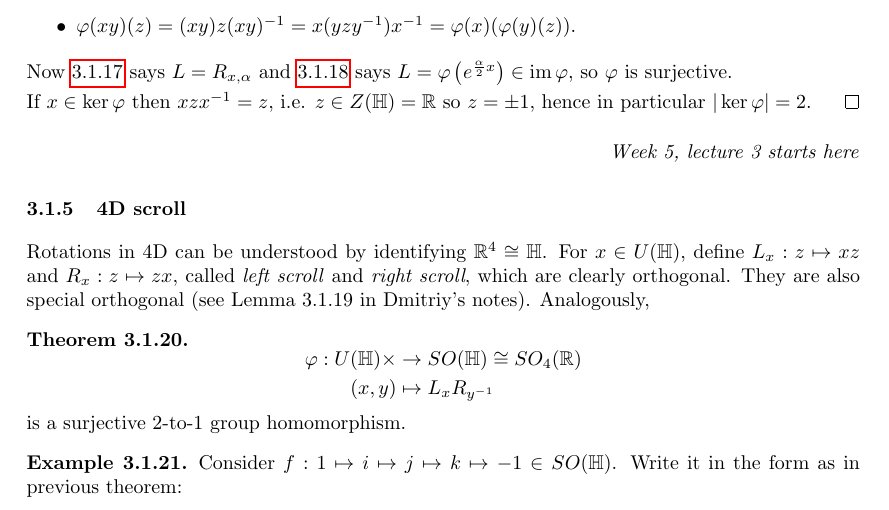
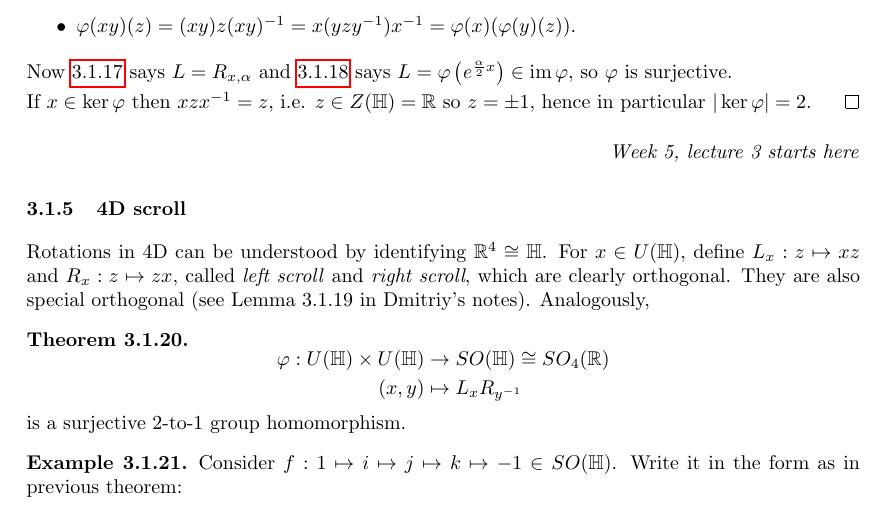
Before and after one commit to jieweix/rings-and-modules-notes, a LaTeX document (notes.tex): part of page 20 of 49, cut so that both start at the same text. Compiled offline with pdfLaTeX.

Commit message:
correct a thm about 4D scroll

```diff
--- a/notes.tex
+++ b/notes.tex
@@ -13,32 +13,27 @@
 \usepackage{stmaryrd}
 \usepackage{float}
 \usepackage{enumitem}
-%\usepackage[full]{textcomp}
-%\usepackage{garamondx}
-%\usepackage[scaled=1.01]{zlmtt}
-%\usepackage{sourcesanspro}
-%\usepackage[garamondx,cmbraces]{newtxmath}
-%\useosf
+
 \makeatletter
-\providecommand{\bigsqcap}{%
-  \mathop{%
+\providecommand{\bigsqcap}{
+  \mathop{
     \mathpalette\@updown\bigsqcup
-  }%
+  }
 }
-\newcommand*{\@updown}[2]{%
-  \rotatebox[origin=c]{180}{$\m@th#1#2$}%
+\newcommand*{\@updown}[2]{
+  \rotatebox[origin=c]{180}{$\m@th#1#2$}
 }
 \makeatother
 \makeatletter
-\renewcommand*\env@matrix[1][*\c@MaxMatrixCols c]{%
+\renewcommand*\env@matrix[1][*\c@MaxMatrixCols c]{
   \hskip -\arraycolsep
   \let\@ifnextchar\new@ifnextchar
   \array{#1}}
 \makeatother
 \makeatletter
 \DeclareRobustCommand{\pns}{\mathrel{\text{$\m@th\proper@ideal$}}}
-\newcommand{\proper@ideal}{%
-  \ooalign{$\lneq$\cr\raise.22ex\hbox{$\lhd$}\cr}%
+\newcommand{\proper@ideal}{
+  \ooalign{$\lneq$\cr\raise.22ex\hbox{$\lhd$}\cr}
 }
 \makeatother
 
@@ -1204,7 +1199,7 @@ Rotations in 4D can be understood by identifying $\R^4\cong\Hq$. For $x\in U(\Hq
 \begin{thm}
 \[
 \begin{aligned}
-\varphi:U(\Hq)\times&\rightarrow SO(\Hq)\cong SO_4(\R)\\
+\varphi:U(\Hq)\times U(\Hq)&\rightarrow SO(\Hq)\cong SO_4(\R)\\
 (x,y)&\mapsto L_xR_{y^{-1}}
 \end{aligned}
 \]
```
Also changed, not shown: notes.pdf, 2 other files.
